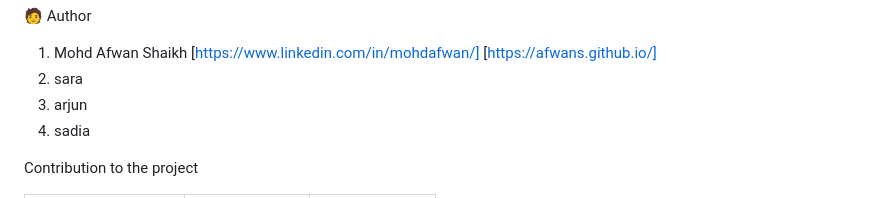
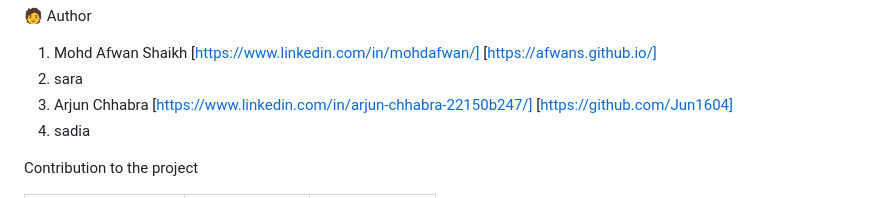
Before and after one commit to Afwans/CS355-project-2-, a Markdown page: README.md, the part around the change. Drawn GitHub-style.

```diff
--- a/README.md
+++ b/README.md
@@ -184,7 +184,7 @@ quiz-app/
 🧑 Author
 1. Mohd Afwan Shaikh [https://www.linkedin.com/in/mohdafwan/] [https://afwans.github.io/]
 2. sara
-3. arjun
+3. Arjun Chhabra [https://www.linkedin.com/in/arjun-chhabra-22150b247/] [https://github.com/Jun1604]
 4. sadia
 
 
```
